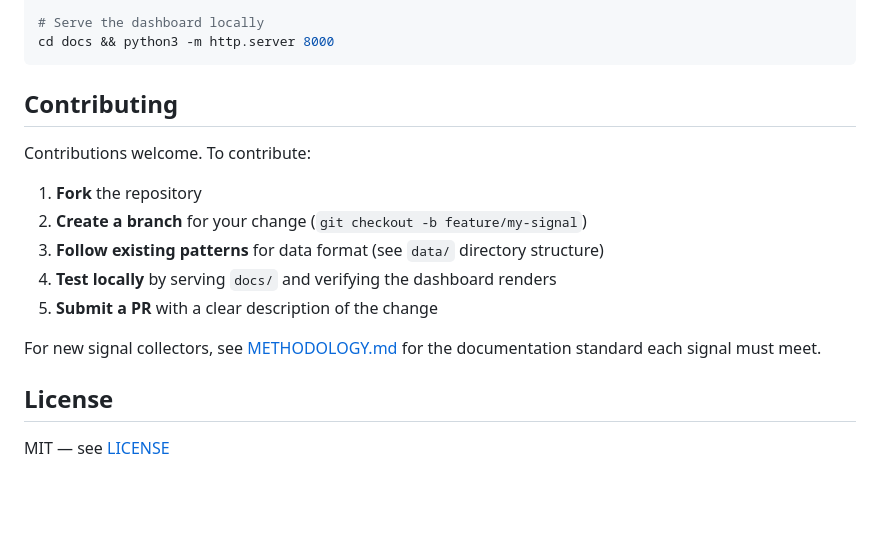
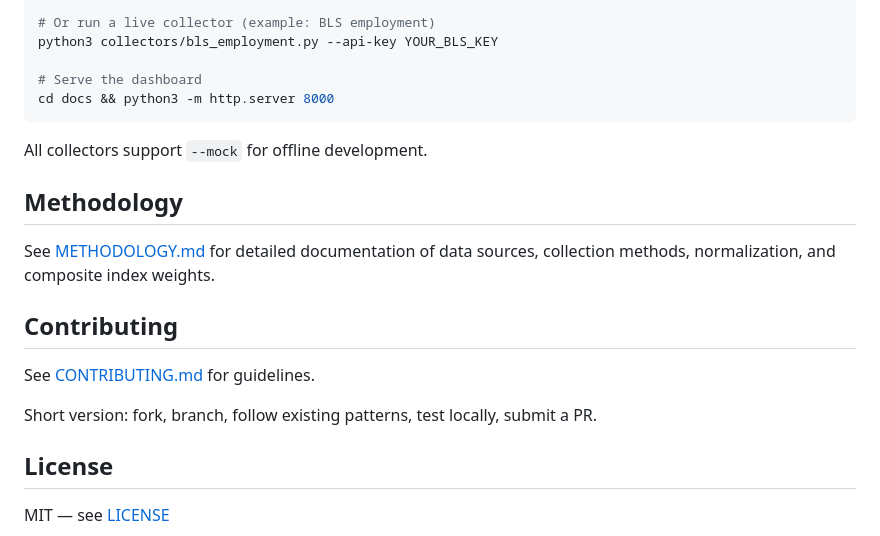
Before and after one commit to jschulman/displacement-curve, a Markdown page: README.md, the part around one of its changes. GitHub-like rendering; blank space fills up the shorter version.

````diff
--- a/README.md
+++ b/README.md
@@ -63,21 +67,24 @@ See [METHODOLOGY.md](METHODOLOGY.md) for detailed documentation of every data so
 # Generate mock data for development
 python3 data/generate_mock_data.py
 
-# Serve the dashboard locally
+# Or run a live collector (example: BLS employment)
+python3 collectors/bls_employment.py --api-key YOUR_BLS_KEY
+
+# Serve the dashboard
 cd docs && python3 -m http.server 8000
 ```
 
+All collectors support `--mock` for offline development.
+
+## Methodology
+
+See [METHODOLOGY.md](METHODOLOGY.md) for detailed documentation of data sources, collection methods, normalization, and composite index weights.
+
 ## Contributing
 
-Contributions welcome. To contribute:
+See [CONTRIBUTING.md](CONTRIBUTING.md) for guidelines.
 
-1. **Fork** the repository
-2. **Create a branch** for your change (`git checkout -b feature/my-signal`)
-3. **Follow existing patterns** for data format (see `data/` directory structure)
-4. **Test locally** by serving `docs/` and verifying the dashboard renders
-5. **Submit a PR** with a clear description of the change
-
-For new signal collectors, see [METHODOLOGY.md](METHODOLOGY.md) for the documentation standard each signal must meet.
+Short version: fork, branch, follow existing patterns, test locally, submit a PR.
 
 ## License
 
````
Also changed, not shown: other parts of README.md (+46 -42 lines), CONTRIBUTING.md (added, +44 -0 lines).
